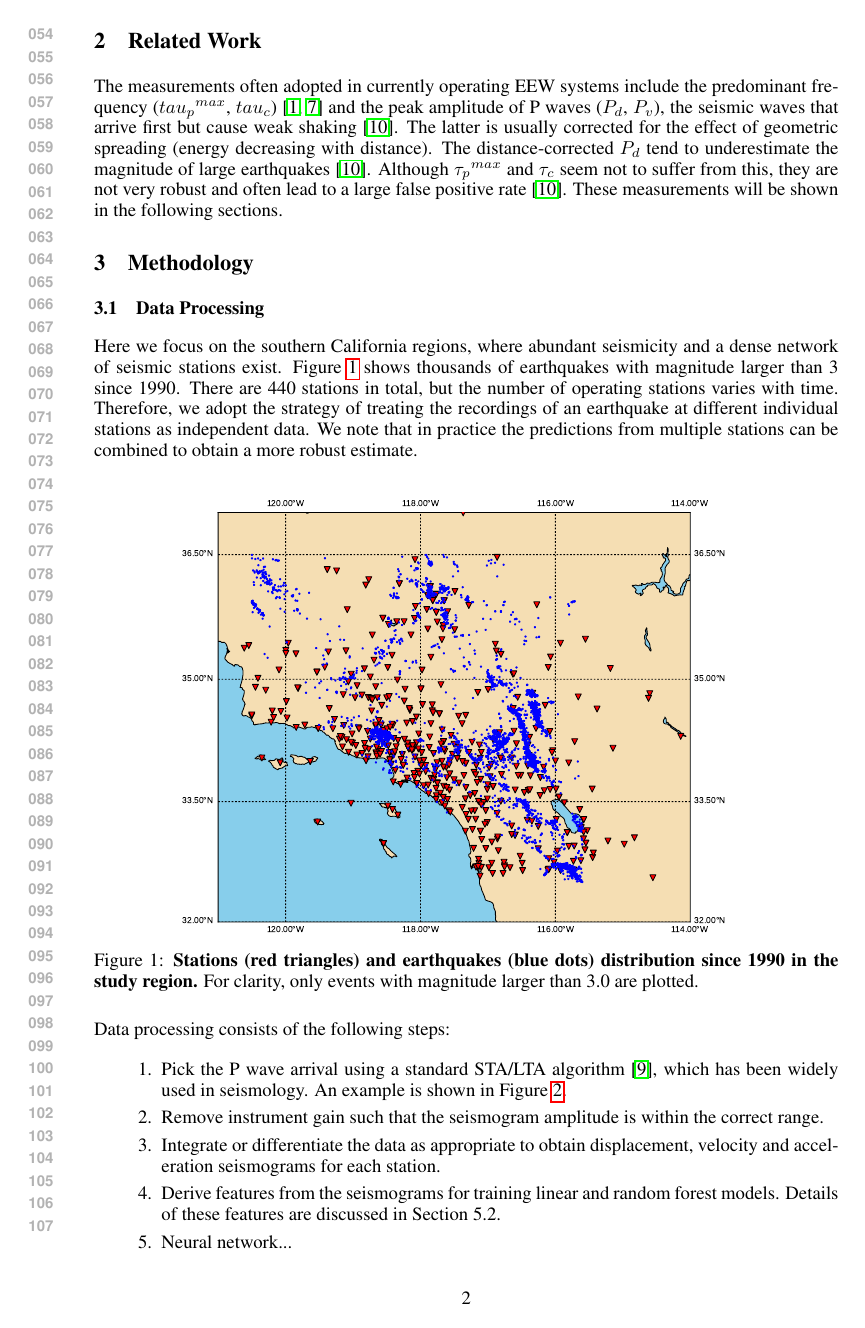
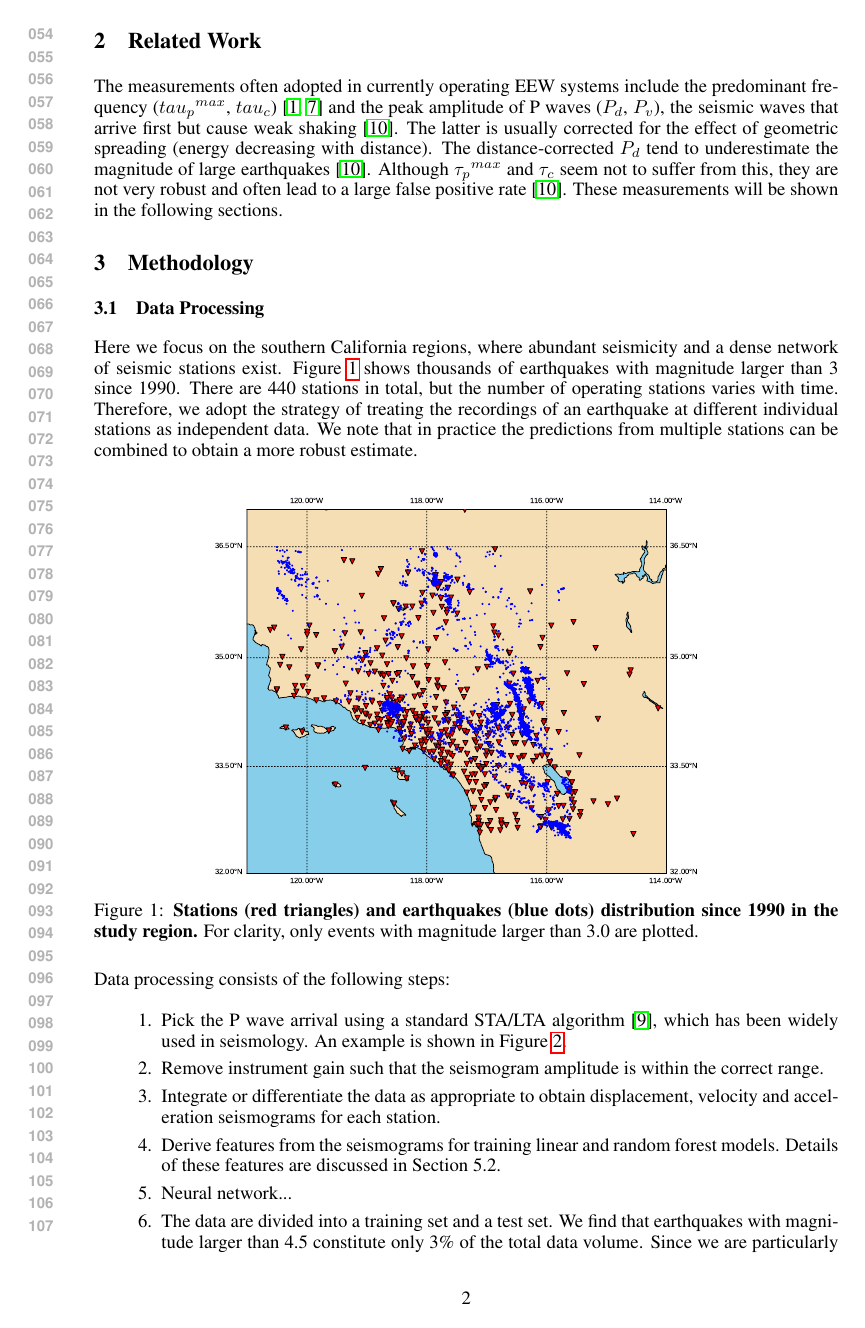
Before and after one commit to wjlei1990/EarlyWarning_Report, a LaTeX paper (cos424_template.tex): page 2 of 9. Compiled offline with pdfLaTeX.

Commit message:
Update cos424_template.tex

```diff
--- a/cos424_template.tex
+++ b/cos424_template.tex
@@ -53,7 +53,7 @@ Here we focus on the southern California regions, where abundant seismicity and
 \begin{figure}[ht!]
 	% Requires \usepackage{graphicx}
 	\centering
-	\includegraphics*[scale=0.45, viewport= -20mm 40mm 500mm 230mm, angle=0]{./figure/stations_events.pdf}
+	\includegraphics*[scale=0.4, viewport= -40mm 40mm 500mm 230mm, angle=0]{./figure/stations_events.pdf}
 	\caption{{\bf Stations (red triangles) and earthquakes (blue dots) distribution since 1990 in the study region.} For clarity, only events with magnitude larger than 3.0 are plotted.}
 	\label{stations_events} %\label{figt}
 \end{figure}
```
Also changed, not shown: cos424_template.tex (2 more changed lines).
